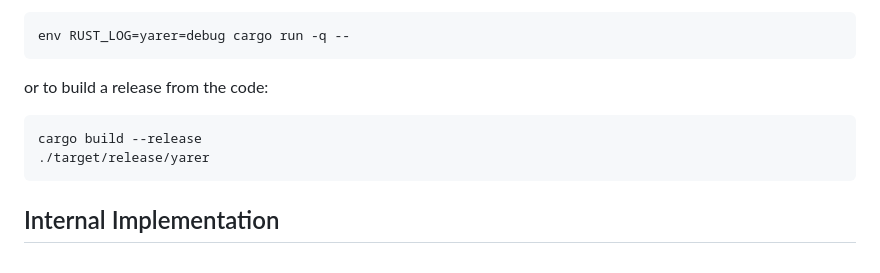
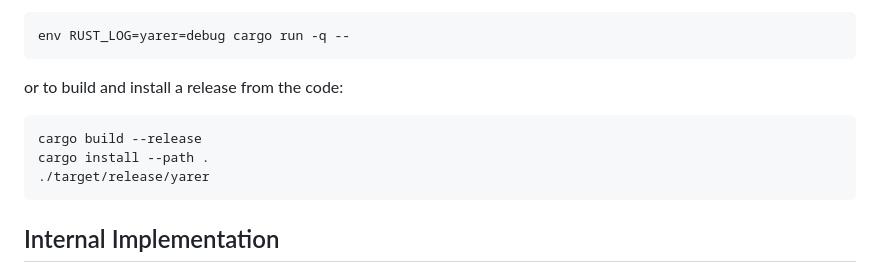
Before and after one commit to davassi/yarer, a Markdown page: README.md, the part around the change. Rendered like a GitHub page.

Commit message:
Added install instructions

````diff
--- a/README.md
+++ b/README.md
@@ -139,10 +139,11 @@ For logging debug just run with:
 env RUST_LOG=yarer=debug cargo run -q --
 ```
 
-or to build a release from the code:
+or to build and install a release from the code:
 
 ```console
 cargo build --release
+cargo install --path .
 ./target/release/yarer
 ```
 
````
